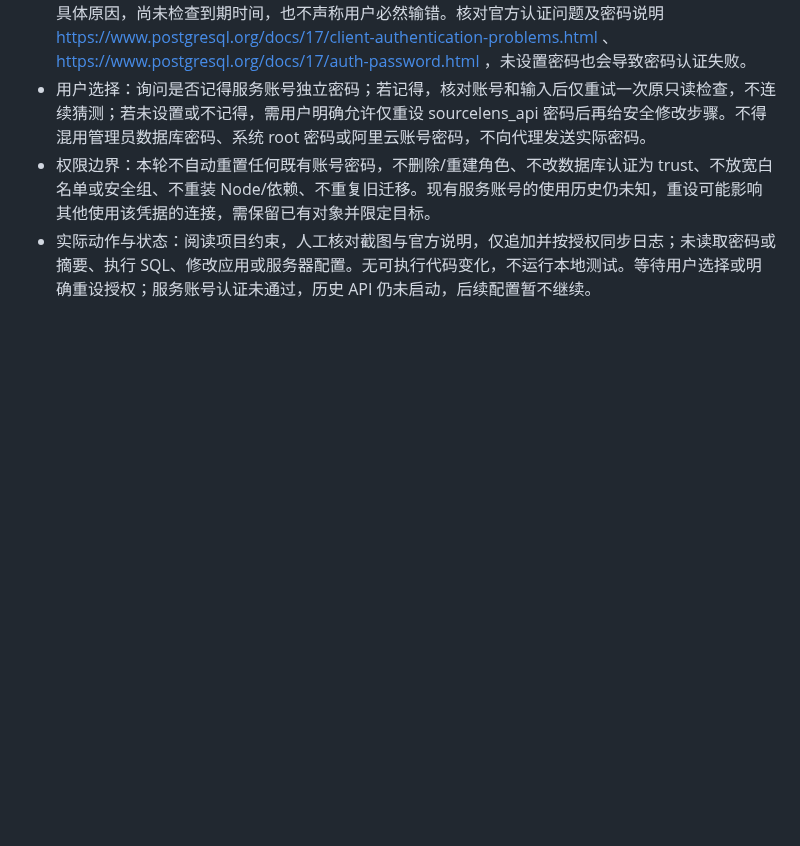
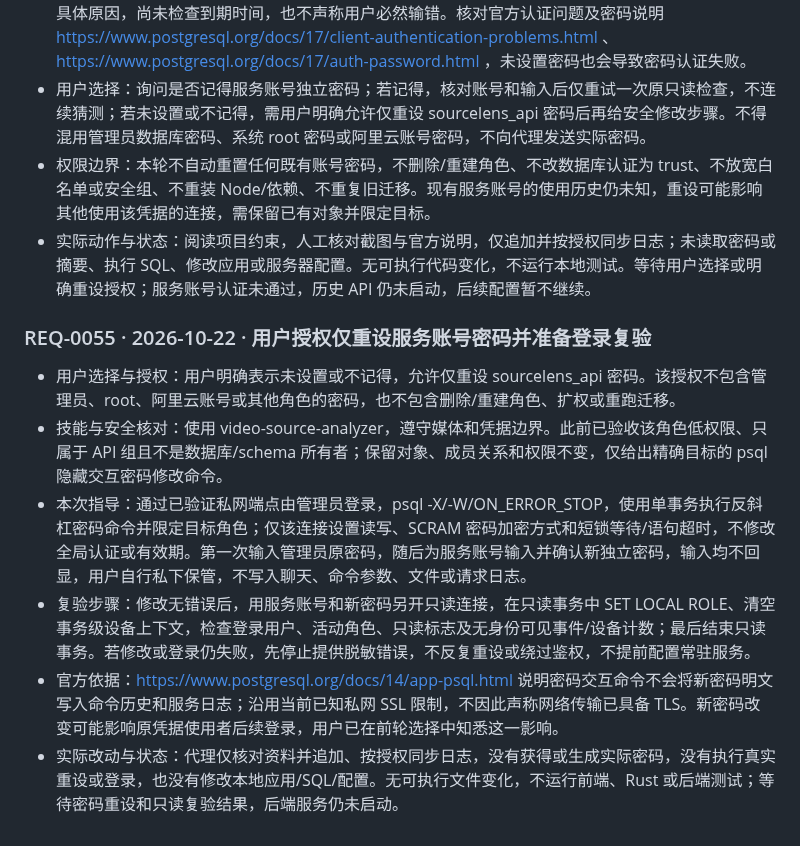
Before and after one commit to Fallsnow-Poca/video-killer, a Markdown page: REQUEST_LOG.md, the part around the change. Drawn GitHub-style; blank space fills up the shorter version.

Commit message:
docs: synchronize public request log and approved homepage screenshot

```diff
--- a/REQUEST_LOG.md
+++ b/REQUEST_LOG.md
@@ -607,3 +607,12 @@
 - 用户选择：询问是否记得服务账号独立密码；若记得，核对账号和输入后仅重试一次原只读检查，不连续猜测；若未设置或不记得，需用户明确允许仅重设 sourcelens_api 密码后再给安全修改步骤。不得混用管理员数据库密码、系统 root 密码或阿里云账号密码，不向代理发送实际密码。
 - 权限边界：本轮不自动重置任何既有账号密码，不删除/重建角色、不改数据库认证为 trust、不放宽白名单或安全组、不重装 Node/依赖、不重复旧迁移。现有服务账号的使用历史仍未知，重设可能影响其他使用该凭据的连接，需保留已有对象并限定目标。
 - 实际动作与状态：阅读项目约束，人工核对截图与官方说明，仅追加并按授权同步日志；未读取密码或摘要、执行 SQL、修改应用或服务器配置。无可执行代码变化，不运行本地测试。等待用户选择或明确重设授权；服务账号认证未通过，历史 API 仍未启动，后续配置暂不继续。
+
+### REQ-0055 · 2026-10-22 · 用户授权仅重设服务账号密码并准备登录复验
+
+- 用户选择与授权：用户明确表示未设置或不记得，允许仅重设 sourcelens_api 密码。该授权不包含管理员、root、阿里云账号或其他角色的密码，也不包含删除/重建角色、扩权或重跑迁移。
+- 技能与安全核对：使用 video-source-analyzer，遵守媒体和凭据边界。此前已验收该角色低权限、只属于 API 组且不是数据库/schema 所有者；保留对象、成员关系和权限不变，仅给出精确目标的 psql 隐藏交互密码修改命令。
+- 本次指导：通过已验证私网端点由管理员登录，psql -X/-W/ON_ERROR_STOP，使用单事务执行反斜杠密码命令并限定目标角色；仅该连接设置读写、SCRAM 密码加密方式和短锁等待/语句超时，不修改全局认证或有效期。第一次输入管理员原密码，随后为服务账号输入并确认新独立密码，输入均不回显，用户自行私下保管，不写入聊天、命令参数、文件或请求日志。
+- 复验步骤：修改无错误后，用服务账号和新密码另开只读连接，在只读事务中 SET LOCAL ROLE、清空事务级设备上下文，检查登录用户、活动角色、只读标志及无身份可见事件/设备计数；最后结束只读事务。若修改或登录仍失败，先停止提供脱敏错误，不反复重设或绕过鉴权，不提前配置常驻服务。
+- 官方依据：https://www.postgresql.org/docs/14/app-psql.html 说明密码交互命令不会将新密码明文写入命令历史和服务日志；沿用当前已知私网 SSL 限制，不因此声称网络传输已具备 TLS。新密码改变可能影响原凭据使用者后续登录，用户已在前轮选择中知悉这一影响。
+- 实际改动与状态：代理仅核对资料并追加、按授权同步日志，没有获得或生成实际密码，没有执行真实重设或登录，也没有修改本地应用/SQL/配置。无可执行文件变化，不运行前端、Rust 或后端测试；等待密码重设和只读复验结果，后端服务仍未启动。
```
